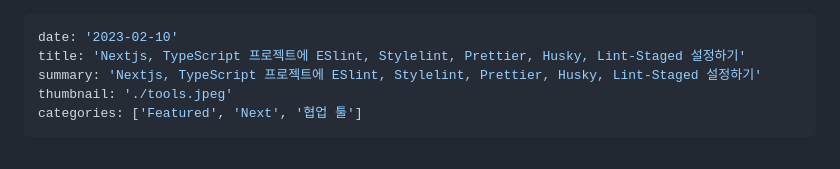
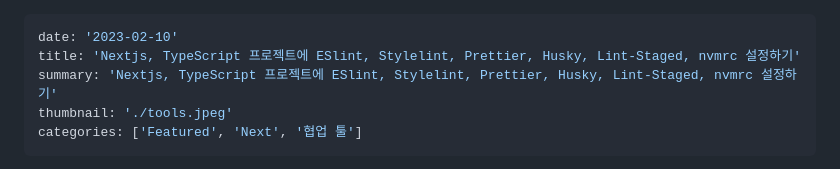
Before and after one commit to metacode22/metacode22.github.io, a Markdown page: contents/how-to-setup-eslint-stylelint-prettier-husky-and-lint-staged-with-a-nextjs-and-typescript-project/index.md, the part around the change. Drawn GitHub-style.

Commit message:
chore: 포스트 수정

```diff
--- a/contents/how-to-setup-eslint-stylelint-prettier-husky-and-lint-staged-with-a-nextjs-and-typescript-project/index.md
+++ b/contents/how-to-setup-eslint-stylelint-prettier-husky-and-lint-staged-with-a-nextjs-and-typescript-project/index.md
@@ -1,7 +1,7 @@
 ---
 date: '2023-02-10'
-title: 'Nextjs, TypeScript 프로젝트에 ESlint, Stylelint, Prettier, Husky, Lint-Staged 설정하기'
-summary: 'Nextjs, TypeScript 프로젝트에 ESlint, Stylelint, Prettier, Husky, Lint-Staged 설정하기'
+title: 'Nextjs, TypeScript 프로젝트에 ESlint, Stylelint, Prettier, Husky, Lint-Staged, nvmrc 설정하기'
+summary: 'Nextjs, TypeScript 프로젝트에 ESlint, Stylelint, Prettier, Husky, Lint-Staged, nvmrc 설정하기'
 thumbnail: './tools.jpeg'
 categories: ['Featured', 'Next', '협업 툴']
 ---
```
